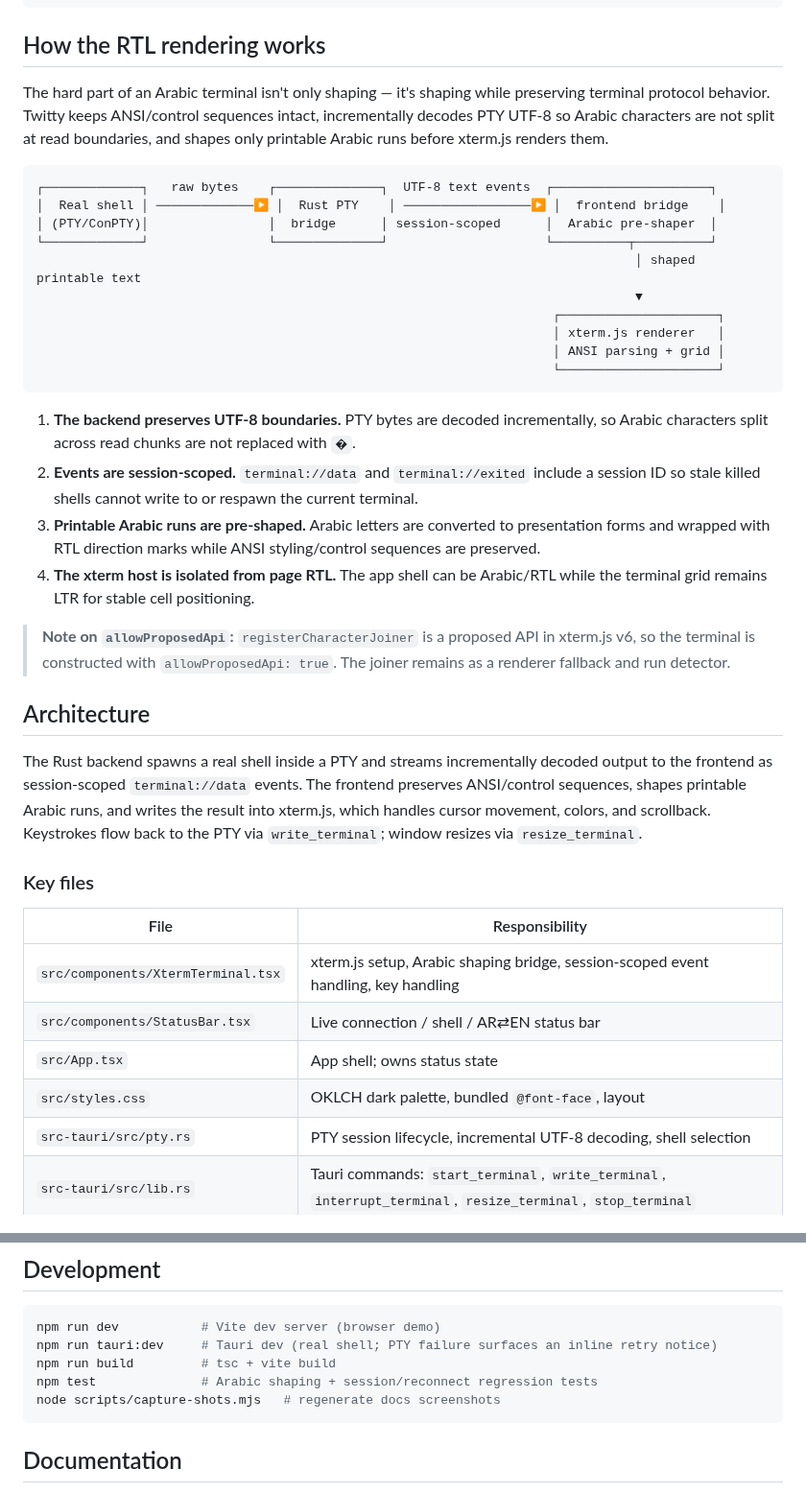
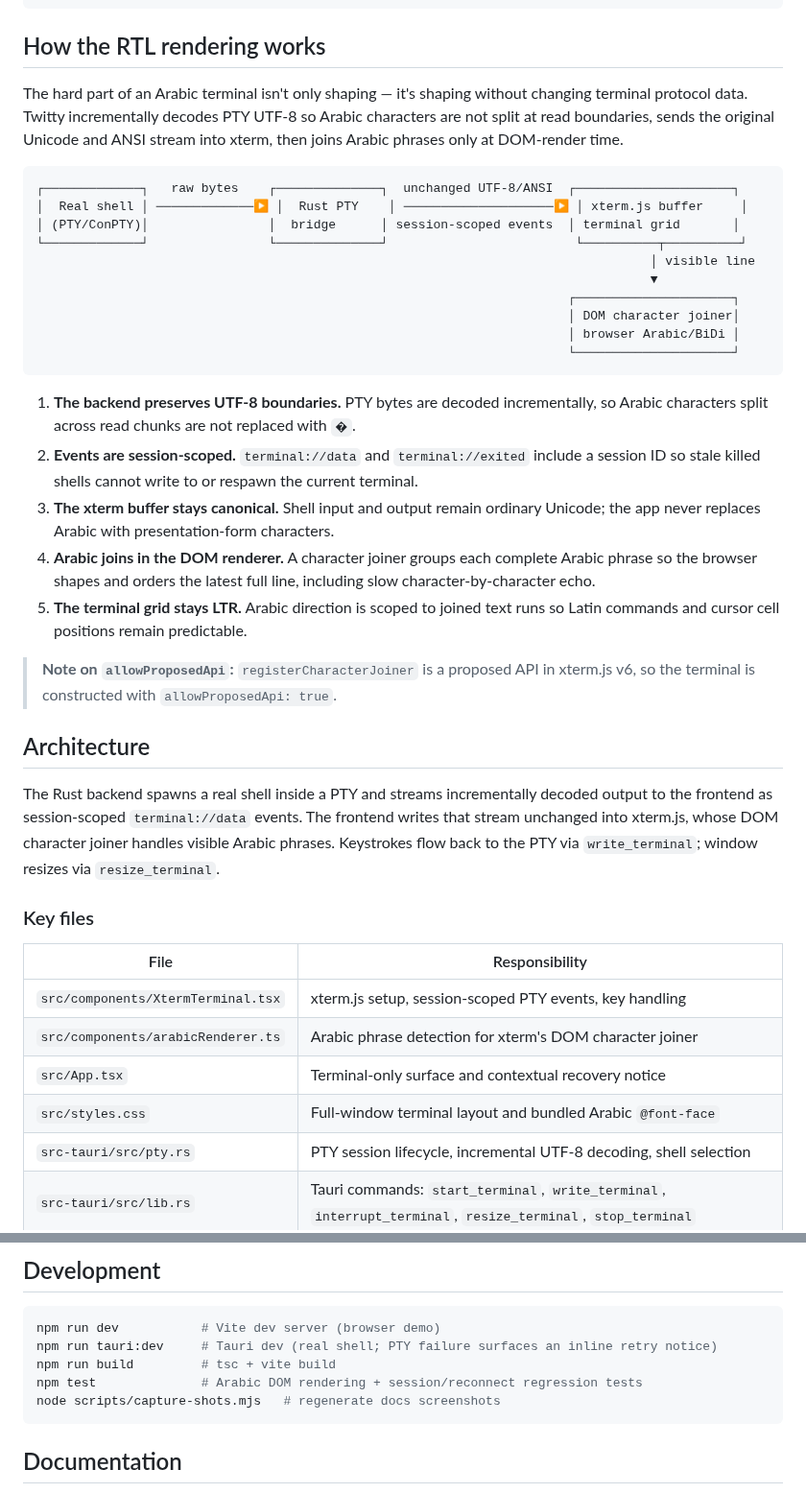
Before and after one commit to omarallsharkawy/RTL-Terminal, a Markdown page: README.md, 2 parts joined by grey strips. Shown at 96% size. Drawn GitHub-style.

````diff
--- a/README.md
+++ b/README.md
@@ -74,40 +74,41 @@ npm run tauri:build   # produce native installers
 
 ## How the RTL rendering works
 
-The hard part of an Arabic terminal isn't only shaping — it's shaping while preserving terminal protocol behavior. Twitty keeps ANSI/control sequences intact, incrementally decodes PTY UTF-8 so Arabic characters are not split at read boundaries, and shapes only printable Arabic runs before xterm.js renders them.
+The hard part of an Arabic terminal isn't only shaping — it's shaping without changing terminal protocol data. Twitty incrementally decodes PTY UTF-8 so Arabic characters are not split at read boundaries, sends the original Unicode and ANSI stream into xterm, then joins Arabic phrases only at DOM-render time.
 
 ```
-┌─────────────┐   raw bytes    ┌──────────────┐  UTF-8 text events  ┌─────────────────────┐
-│  Real shell │ ─────────────▶ │  Rust PTY    │ ─────────────────▶ │  frontend bridge    │
-│ (PTY/ConPTY)│                │  bridge      │ session-scoped      │  Arabic pre-shaper  │
-└─────────────┘                └──────────────┘                     └──────────┬──────────┘
-                                                                                │ shaped printable text
-                                                                                ▼
-                                                                     ┌─────────────────────┐
-                                                                     │ xterm.js renderer   │
-                                                                     │ ANSI parsing + grid │
-                                                                     └─────────────────────┘
+┌─────────────┐   raw bytes    ┌──────────────┐  unchanged UTF-8/ANSI  ┌─────────────────────┐
+│  Real shell │ ─────────────▶ │  Rust PTY    │ ────────────────────▶ │ xterm.js buffer     │
+│ (PTY/ConPTY)│                │  bridge      │ session-scoped events  │ terminal grid       │
+└─────────────┘                └──────────────┘                         └──────────┬──────────┘
+                                                                                  │ visible line
+                                                                                  ▼
+                                                                       ┌─────────────────────┐
+                                                                       │ DOM character joiner│
+                                                                       │ browser Arabic/BiDi │
+                                                                       └─────────────────────┘
 ```
 
 1. **The backend preserves UTF-8 boundaries.** PTY bytes are decoded incrementally, so Arabic characters split across read chunks are not replaced with `�`.
 2. **Events are session-scoped.** `terminal://data` and `terminal://exited` include a session ID so stale killed shells cannot write to or respawn the current terminal.
-3. **Printable Arabic runs are pre-shaped.** Arabic letters are converted to presentation forms and wrapped with RTL direction marks while ANSI styling/control sequences are preserved.
-4. **The xterm host is isolated from page RTL.** The app shell can be Arabic/RTL while the terminal grid remains LTR for stable cell positioning.
+3. **The xterm buffer stays canonical.** Shell input and output remain ordinary Unicode; the app never replaces Arabic with presentation-form characters.
+4. **Arabic joins in the DOM renderer.** A character joiner groups each complete Arabic phrase so the browser shapes and orders the latest full line, including slow character-by-character echo.
+5. **The terminal grid stays LTR.** Arabic direction is scoped to joined text runs so Latin commands and cursor cell positions remain predictable.
 
-> **Note on `allowProposedApi`:** `registerCharacterJoiner` is a proposed API in xterm.js v6, so the terminal is constructed with `allowProposedApi: true`. The joiner remains as a renderer fallback and run detector.
+> **Note on `allowProposedApi`:** `registerCharacterJoiner` is a proposed API in xterm.js v6, so the terminal is constructed with `allowProposedApi: true`.
 
 ## Architecture
 
-The Rust backend spawns a real shell inside a PTY and streams incrementally decoded output to the frontend as session-scoped `terminal://data` events. The frontend preserves ANSI/control sequences, shapes printable Arabic runs, and writes the result into xterm.js, which handles cursor movement, colors, and scrollback. Keystrokes flow back to the PTY via `write_terminal`; window resizes via `resize_terminal`.
+The Rust backend spawns a real shell inside a PTY and streams incrementally decoded output to the frontend as session-scoped `terminal://data` events. The frontend writes that stream unchanged into xterm.js, whose DOM character joiner handles visible Arabic phrases. Keystrokes flow back to the PTY via `write_terminal`; window resizes via `resize_terminal`.
 
 ### Key files
 
 | File | Responsibility |
 | --- | --- |
-| `src/components/XtermTerminal.tsx` | xterm.js setup, Arabic shaping bridge, session-scoped event handling, key handling |
-| `src/components/StatusBar.tsx` | Live connection / shell / AR⇄EN status bar |
-| `src/App.tsx` | App shell; owns status state |
-| `src/styles.css` | OKLCH dark palette, bundled `@font-face`, layout |
+| `src/components/XtermTerminal.tsx` | xterm.js setup, session-scoped PTY events, key handling |
+| `src/components/arabicRenderer.ts` | Arabic phrase detection for xterm's DOM character joiner |
+| `src/App.tsx` | Terminal-only surface and contextual recovery notice |
+| `src/styles.css` | Full-window terminal layout and bundled Arabic `@font-face` |
 | `src-tauri/src/pty.rs` | PTY session lifecycle, incremental UTF-8 decoding, shell selection |
 | `src-tauri/src/lib.rs` | Tauri commands: `start_terminal`, `write_terminal`, `interrupt_terminal`, `resize_terminal`, `stop_terminal` |
 | `src-tauri/tauri.conf.json` | App + bundle config, CSP, window |
@@ -134,7 +135,7 @@ The Rust backend spawns a real shell inside a PTY and streams incrementally deco
 npm run dev           # Vite dev server (browser demo)
 npm run tauri:dev     # Tauri dev (real shell; PTY failure surfaces an inline retry notice)
 npm run build         # tsc + vite build
-npm test              # Arabic shaping + session/reconnect regression tests
+npm test              # Arabic DOM rendering + session/reconnect regression tests
 node scripts/capture-shots.mjs   # regenerate docs screenshots
 ```
 
````
Also changed, not shown: other parts of README.md (+5 -5 lines), DESIGN.md (+7 -45 lines), docs/assets/screenshot-hero.png, docs/assets/screenshot-main.png, docs/assets/screenshot-wide.png, 14 other files.
